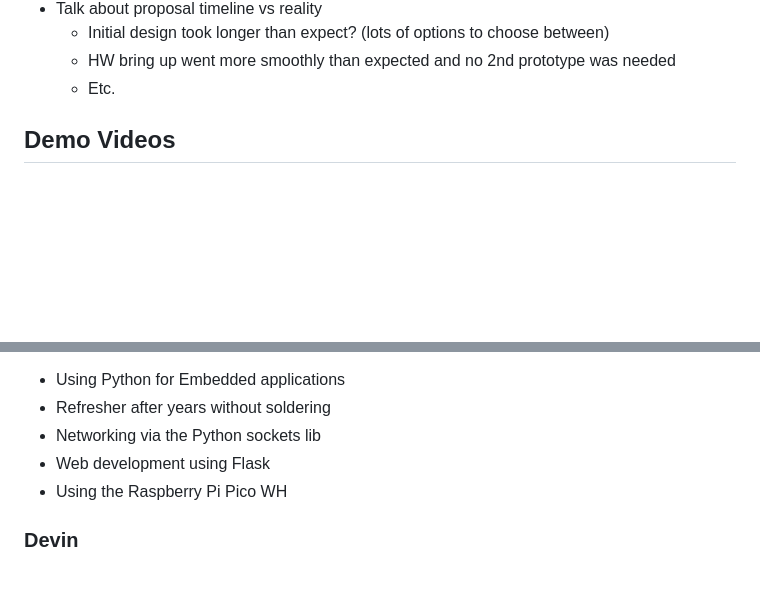
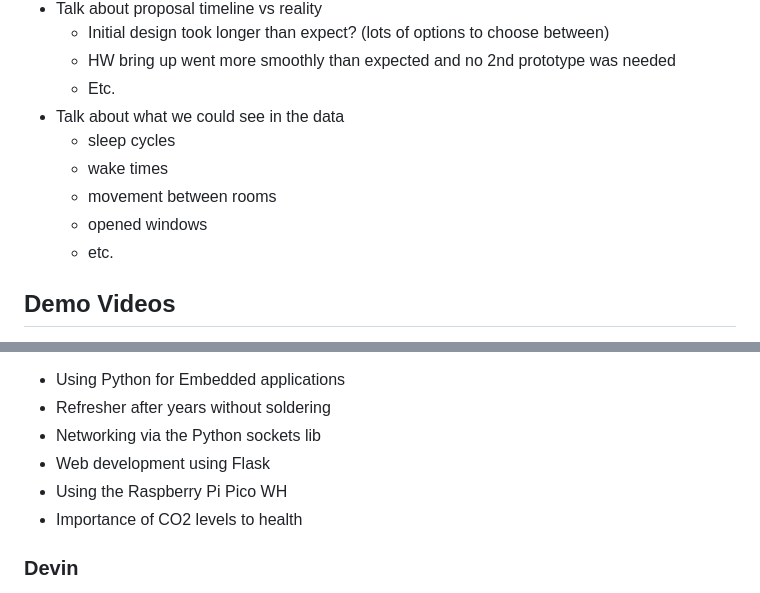
Before and after one commit to EricSchrock/co2-monitor, a Markdown page: submissions/report.md, 2 parts joined by grey strips. GitHub-like rendering; blank space fills up the shorter version.

Commit message:
Added to results outline

```diff
--- a/submissions/report.md
+++ b/submissions/report.md
@@ -79,6 +79,12 @@ Ideas
   * Initial design took longer than expect? (lots of options to choose between)
   * HW bring up went more smoothly than expected and no 2nd prototype was needed
   * Etc.
+* Talk about what we could see in the data
+  * sleep cycles
+  * wake times
+  * movement between rooms
+  * opened windows
+  * etc.
 
 
 ## Demo Videos
@@ -112,6 +118,7 @@ Ideas
 * Networking via the Python sockets lib
 * Web development using Flask
 * Using the Raspberry Pi Pico WH
+* Importance of CO2 levels to health
 
 
 ### Devin
```
